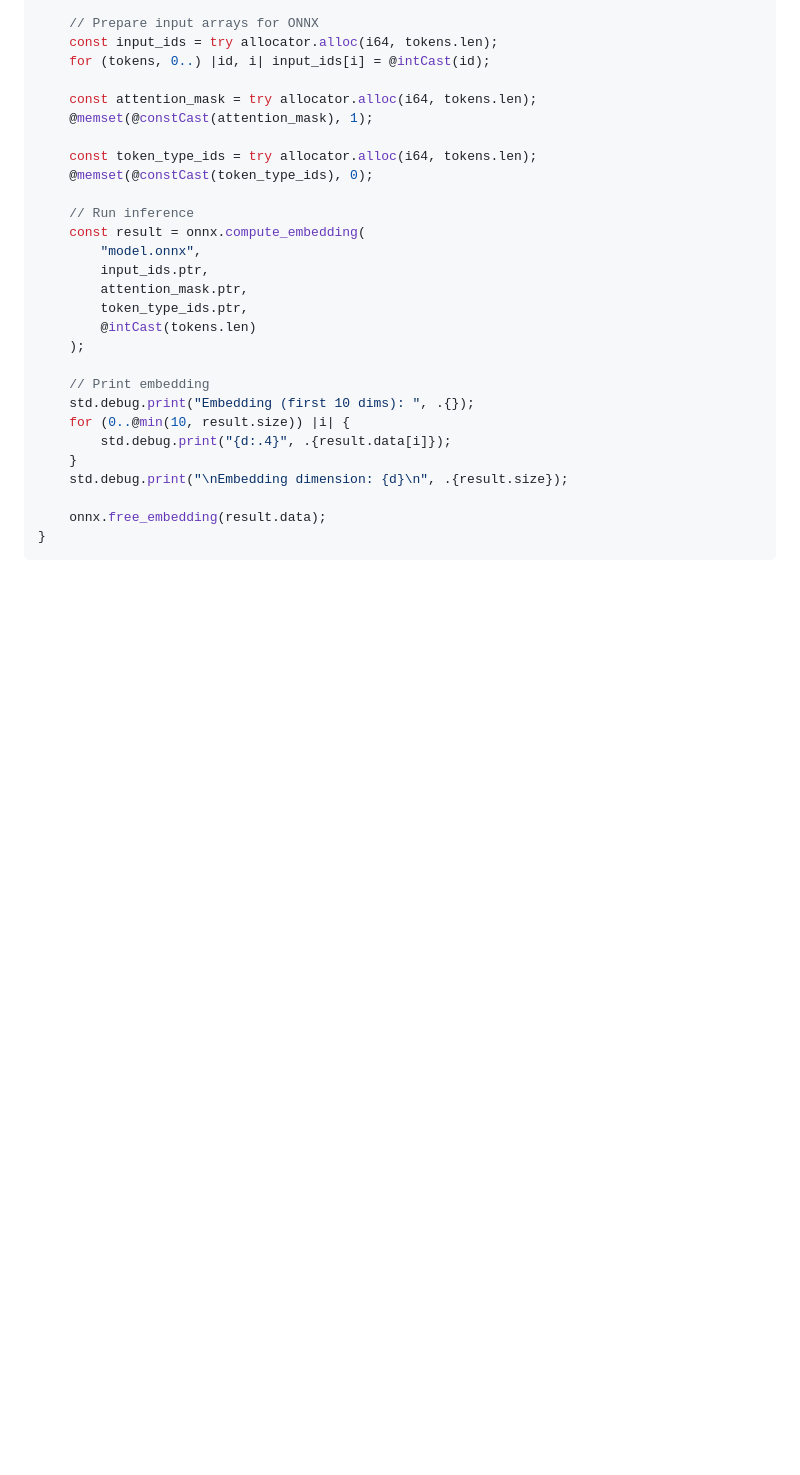
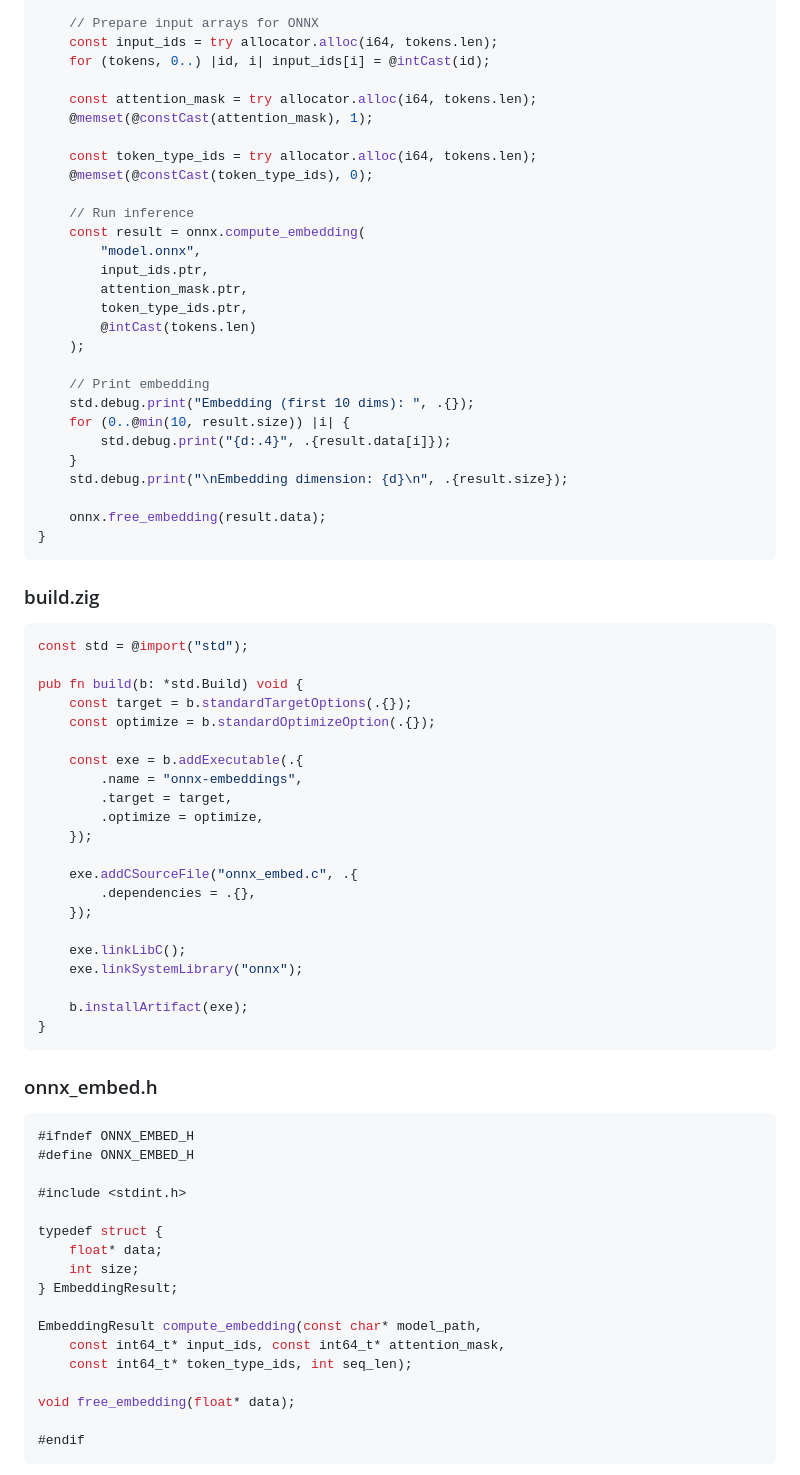
Before and after one commit to mschonaker/mschonaker.github.io, a Markdown page: _posts/zig-onnx-embeddings.md, the part around one of its changes. GitHub-like rendering; blank space fills up the shorter version.

````diff
--- a/_posts/zig-onnx-embeddings.md
+++ b/_posts/zig-onnx-embeddings.md
@@ -342,3 +342,51 @@ pub fn main() !void {
 }
 ```
 
+### build.zig
+
+```zig
+const std = @import("std");
+
+pub fn build(b: *std.Build) void {
+    const target = b.standardTargetOptions(.{});
+    const optimize = b.standardOptimizeOption(.{});
+
+    const exe = b.addExecutable(.{
+        .name = "onnx-embeddings",
+        .target = target,
+        .optimize = optimize,
+    });
+
+    exe.addCSourceFile("onnx_embed.c", .{
+        .dependencies = .{},
+    });
+
+    exe.linkLibC();
+    exe.linkSystemLibrary("onnx");
+
+    b.installArtifact(exe);
+}
+```
+
+### onnx_embed.h
+
+```c
+#ifndef ONNX_EMBED_H
+#define ONNX_EMBED_H
+
+#include <stdint.h>
+
+typedef struct {
+    float* data;
+    int size;
+} EmbeddingResult;
+
+EmbeddingResult compute_embedding(const char* model_path,
+    const int64_t* input_ids, const int64_t* attention_mask,
+    const int64_t* token_type_ids, int seq_len);
+
+void free_embedding(float* data);
+
+#endif
+```
+
````
Also changed, not shown: other parts of _posts/zig-onnx-embeddings.md (+78 -0 lines).
